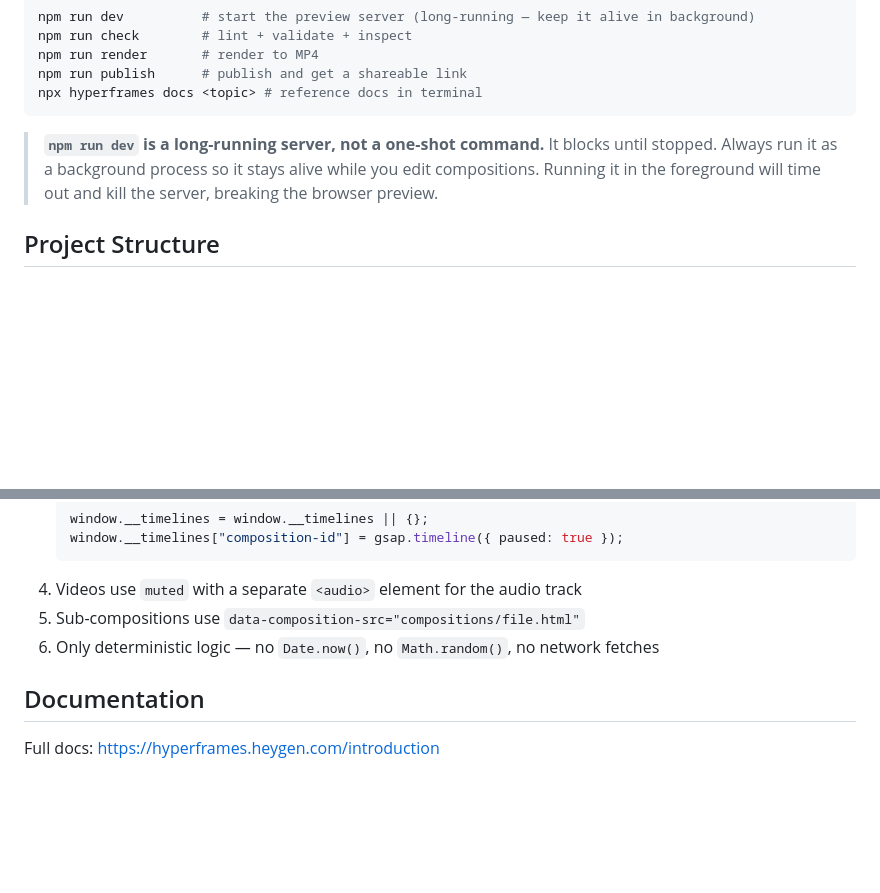
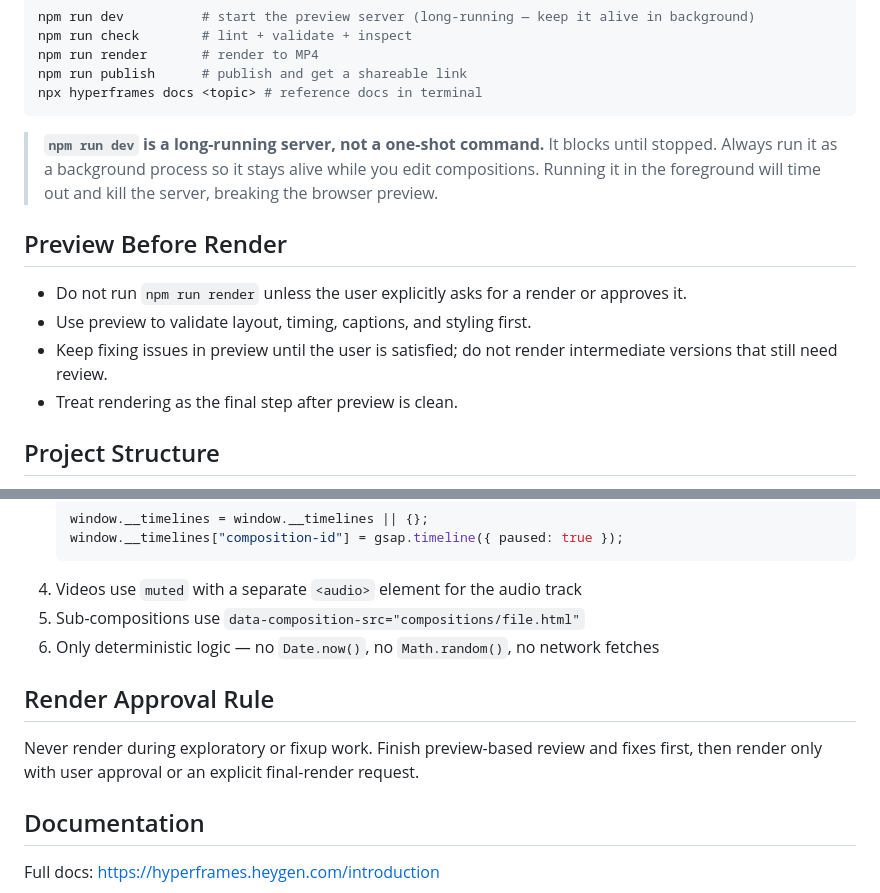
Before and after one commit to oresama5656/hyperframes-voicevox-gen, a Markdown page: video-generator/AGENTS.md, 2 parts joined by grey strips. GitHub-like rendering; blank space fills up the shorter version.

Commit message:
Add preview-before-render workflow rules

```diff
--- a/video-generator/AGENTS.md
+++ b/video-generator/AGENTS.md
@@ -23,6 +23,13 @@ npx hyperframes docs <topic> # reference docs in terminal
 > **`npm run dev` is a long-running server, not a one-shot command.** It blocks until stopped.
 > Always run it as a background process so it stays alive while you edit compositions.
 > Running it in the foreground will time out and kill the server, breaking the browser preview.
+
+## Preview Before Render
+
+- Do not run `npm run render` unless the user explicitly asks for a render or approves it.
+- Use preview to validate layout, timing, captions, and styling first.
+- Keep fixing issues in preview until the user is satisfied; do not render intermediate versions that still need review.
+- Treat rendering as the final step after preview is clean.
 
 ## Project Structure
 
@@ -54,6 +61,10 @@ Fix all errors before presenting the result.
 4. Videos use `muted` with a separate `<audio>` element for the audio track
 5. Sub-compositions use `data-composition-src="compositions/file.html"`
 6. Only deterministic logic — no `Date.now()`, no `Math.random()`, no network fetches
+
+## Render Approval Rule
+
+Never render during exploratory or fixup work. Finish preview-based review and fixes first, then render only with user approval or an explicit final-render request.
 
 ## Documentation
 
```
Also changed, not shown: video-generator/CLAUDE.md (+7 -0 lines).
